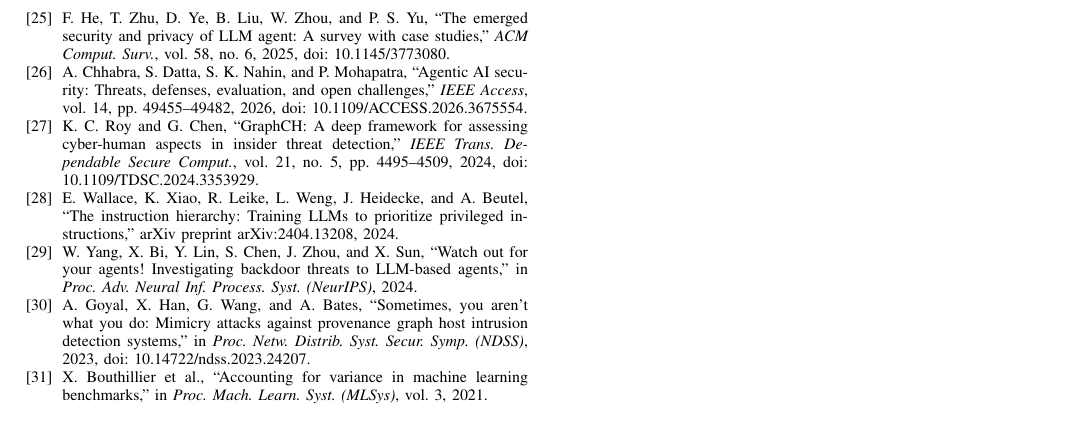
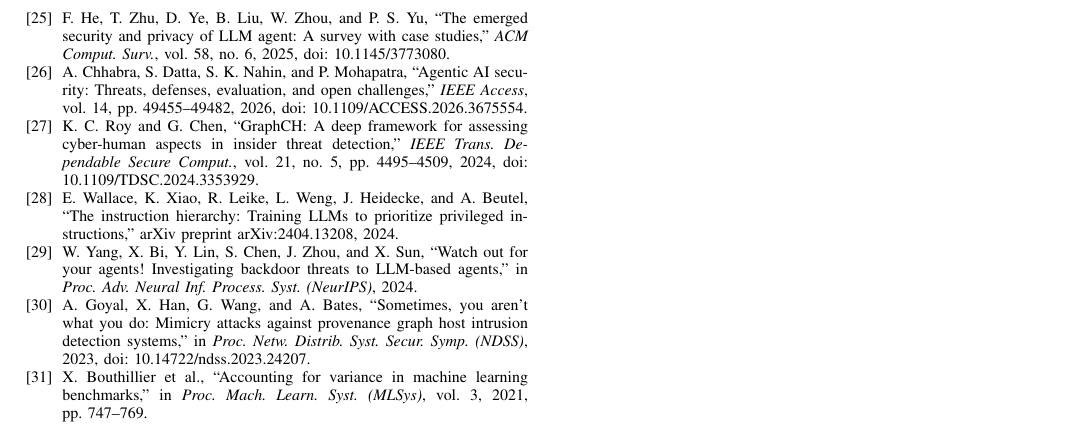
Before and after one commit to rabieramadan/agent-behavioral-detection-review, a LaTeX paper (paper/main.tex): part of page 17 of 17, cut so that both start at the same text. Compiled offline with pdfLaTeX; a missing font is replaced by an installed copy or a similar font; a LaTeX package or settings file that is missing is left out.

Commit message:
Reference r31: add page range (pp. 747-769)

```diff
--- a/paper/main.tex
+++ b/paper/main.tex
@@ -421,7 +421,7 @@
 \bibitem{r28} E. Wallace, K. Xiao, R. Leike, L. Weng, J. Heidecke, and A. Beutel, ``The instruction hierarchy: Training LLMs to prioritize privileged instructions,'' arXiv preprint arXiv:2404.13208, 2024.
 \bibitem{r29} W. Yang, X. Bi, Y. Lin, S. Chen, J. Zhou, and X. Sun, ``Watch out for your agents! Investigating backdoor threats to LLM-based agents,'' in \emph{Proc. Adv. Neural Inf. Process. Syst. (NeurIPS)}, 2024.
 \bibitem{r30} A. Goyal, X. Han, G. Wang, and A. Bates, ``Sometimes, you aren't what you do: Mimicry attacks against provenance graph host intrusion detection systems,'' in \emph{Proc. Netw. Distrib. Syst. Secur. Symp. (NDSS)}, 2023, doi: 10.14722/ndss.2023.24207.
-\bibitem{r31} X. Bouthillier et al., ``Accounting for variance in machine learning benchmarks,'' in \emph{Proc. Mach. Learn. Syst. (MLSys)}, vol.~3, 2021.
+\bibitem{r31} X. Bouthillier et al., ``Accounting for variance in machine learning benchmarks,'' in \emph{Proc. Mach. Learn. Syst. (MLSys)}, vol.~3, 2021, pp.~747--769.
 \end{thebibliography}
 
 \end{document}
```
Also changed, not shown: paper/main.pdf.
